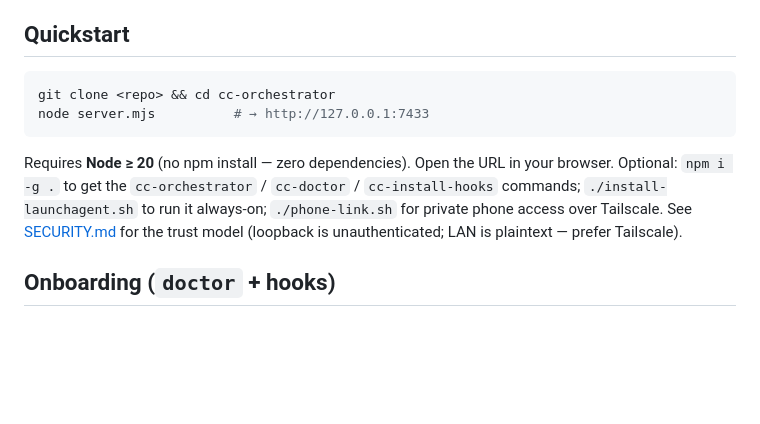
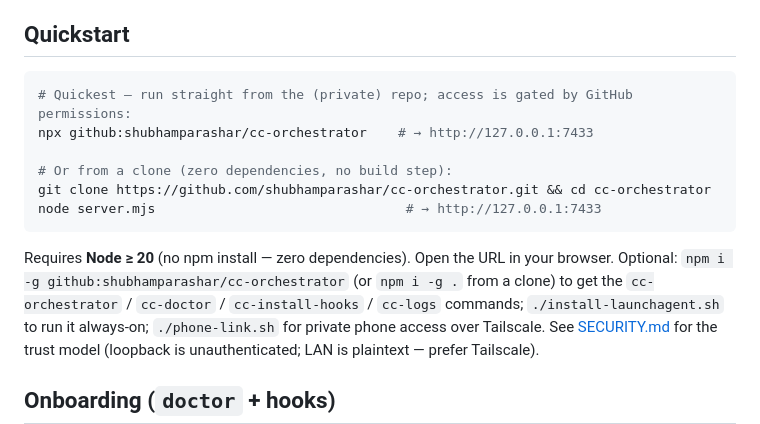
Before and after one commit to shubhamparashar/cc-orchestrator, a Markdown page: README.md, the part around the change. GitHub-like rendering; blank space fills up the shorter version.

Commit message:
docs: document install from the private GitHub repo
npx github:shubhamparashar/cc-orchestrator (and npm i -g github:...) installs
and runs straight from the repo; access is gated by GitHub permissions. Verified
install + boot. Also fixes the git clone URL placeholder and adds cc-logs to the
listed bins.

Co-Authored-By: Claude Opus 4.8 <noreply@anthropic.com>

````diff
--- a/README.md
+++ b/README.md
@@ -16,12 +16,17 @@ See [REPORT.md](REPORT.md) for the build-vs-reuse audit, architecture, and phase
 ## Quickstart
 
 ```sh
-git clone <repo> && cd cc-orchestrator
-node server.mjs          # → http://127.0.0.1:7433
+# Quickest — run straight from the (private) repo; access is gated by GitHub permissions:
+npx github:shubhamparashar/cc-orchestrator    # → http://127.0.0.1:7433
+
+# Or from a clone (zero dependencies, no build step):
+git clone https://github.com/shubhamparashar/cc-orchestrator.git && cd cc-orchestrator
+node server.mjs                                # → http://127.0.0.1:7433
 ```
 
 Requires **Node ≥ 20** (no npm install — zero dependencies). Open the URL in your browser.
-Optional: `npm i -g .` to get the `cc-orchestrator` / `cc-doctor` / `cc-install-hooks` commands;
+Optional: `npm i -g github:shubhamparashar/cc-orchestrator` (or `npm i -g .` from a clone) to get the
+`cc-orchestrator` / `cc-doctor` / `cc-install-hooks` / `cc-logs` commands;
 `./install-launchagent.sh` to run it always-on; `./phone-link.sh` for private phone access over
 Tailscale. See [SECURITY.md](SECURITY.md) for the trust model (loopback is unauthenticated; LAN is
 plaintext — prefer Tailscale).
````
